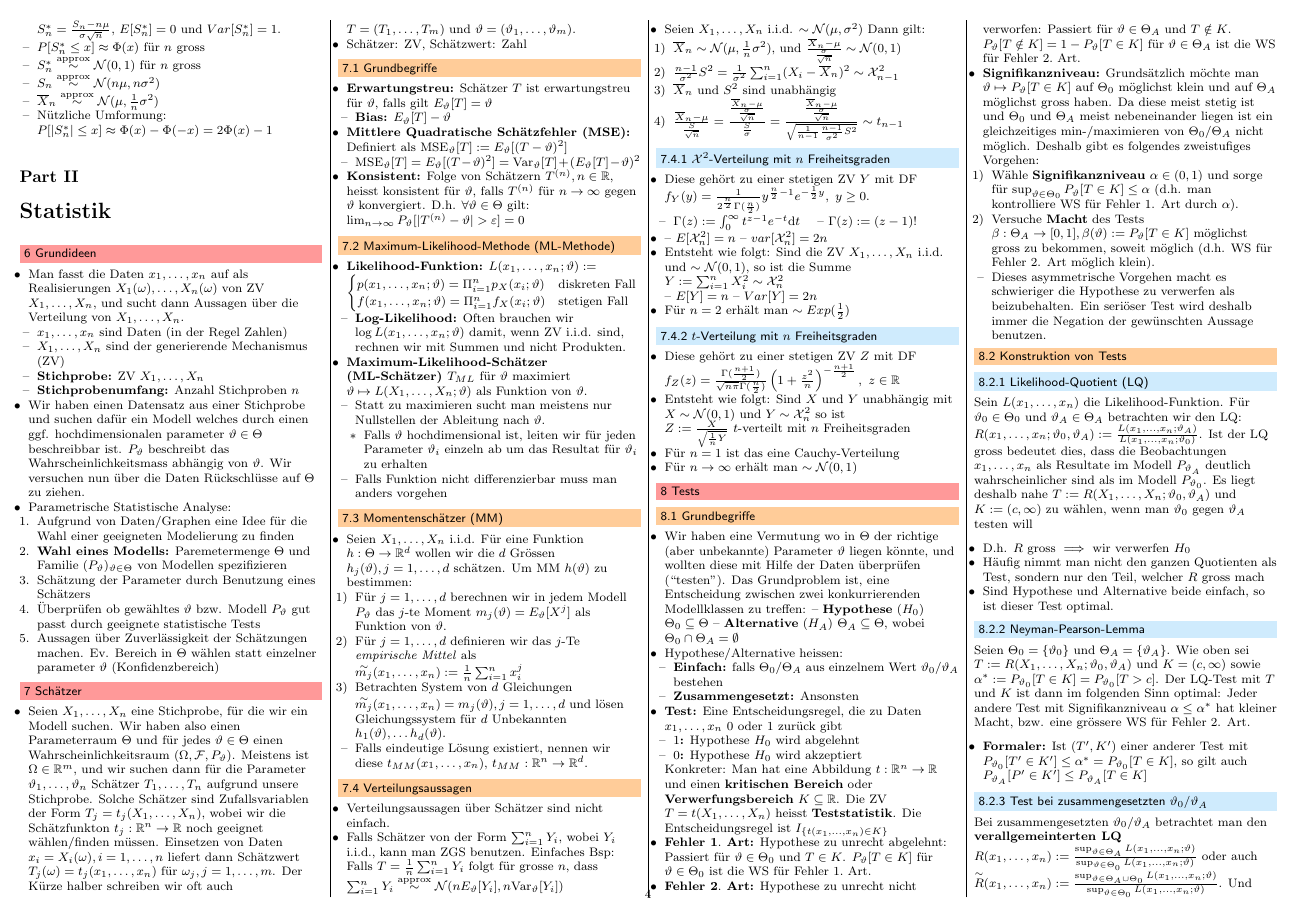
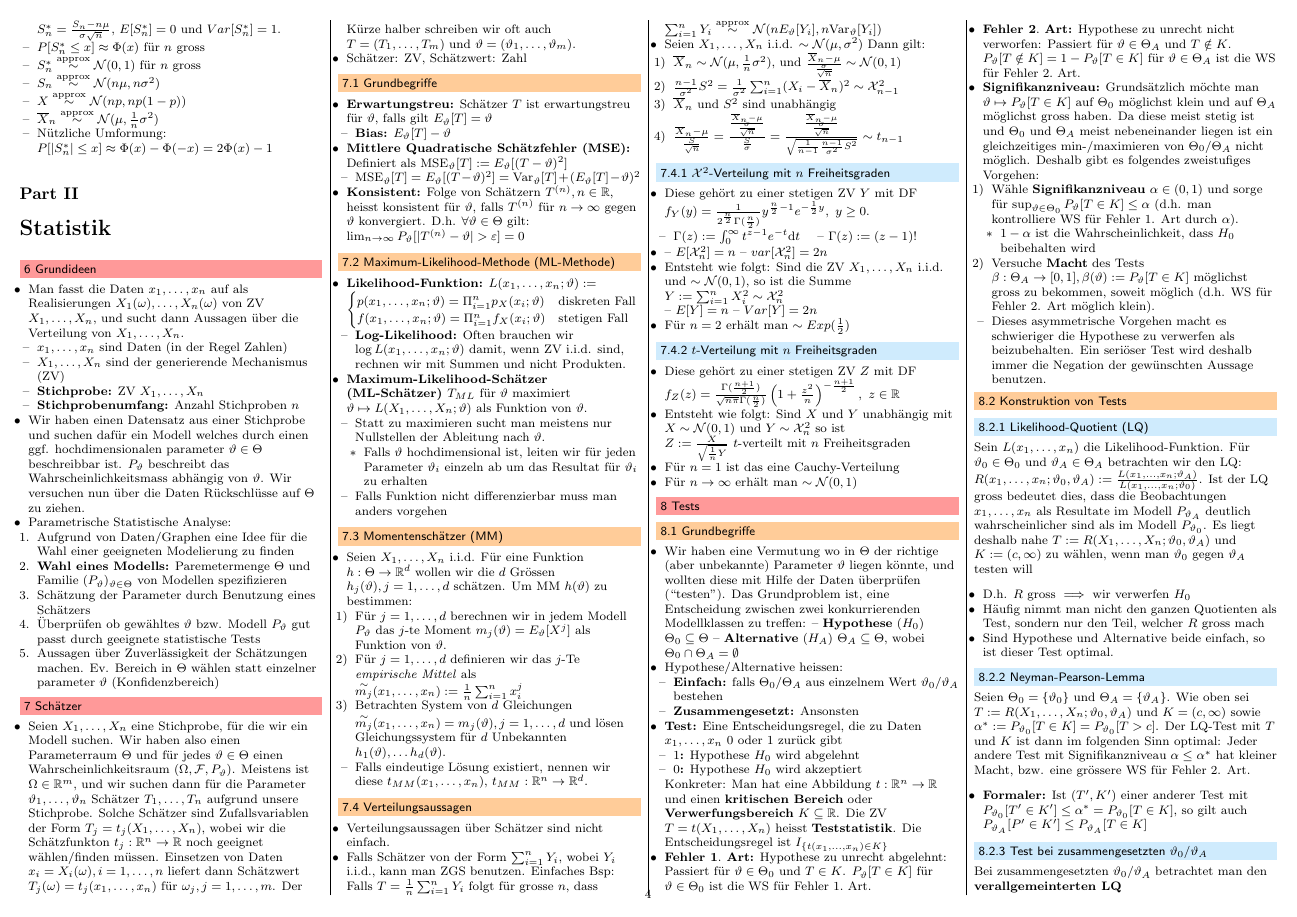
Before and after one commit to jcjgraf/ETH-Resources, a LaTeX document (main.tex, which reads 04.tex, 07.tex): page 4 of 5. Compiled offline with pdfLaTeX.

Commit message:
IMPROVE: Many minor things

```diff
--- a/04.tex
+++ b/04.tex
@@ -28,6 +28,7 @@
             \item $P[S_n^* \le x] \approx \Phi(x)$ für $n$ gross
             \item $S_n^* \overset{\text{approx}}{\sim} \mc{N}(0,1)$ für $n$ gross
             \item $S_n \overset{\text{approx}}{\sim} \mc{N}(n \mu, n \sigma^2)$
+            \item $X \overset{\text{approx}}{\sim} \mc{N}(np, np(1-p))$
             \item $\overline{X}_n \overset{\text{approx}}{\sim} \mc{N}(\mu, \frac{1}{n} \sigma^2)$
             \item Nützliche Umformung: $P[|S_n^*| \le x] \approx \Phi(x) - \Phi(-x) = 2 \Phi(x) - 1$
         \end{itemize}
--- a/07.tex
+++ b/07.tex
@@ -24,6 +24,9 @@
     \ides{Signifikanzniveau:} Grundsätzlich möchte man $\vartheta \mapsto P_\vartheta[T \in K]$ auf $\Theta_0$ möglichst klein und auf $\Theta_A$ möglichst gross haben. Da diese meist stetig ist und $\Theta_0$ und $\Theta_A$ meist nebeneinander liegen ist ein gleichzeitiges min-/maximieren von $\Theta_0/\Theta_A$ nicht möglich. Deshalb gibt es folgendes zweistufiges Vorgehen:
         \begin{itemize}
             \item[1)] Wähle \textbf{Signifikanzniveau} $\alpha \in (0, 1)$ und sorge für $\sup_{\vartheta \in \Theta_0} P_\vartheta[T \in K] \le \alpha$ (d.h. man kontrolliere WS für Fehler 1. Art durch $\alpha$).
+                \begin{itemize}
+                    \item $1 - \alpha$ ist die Wahrscheinlichkeit, dass $H_0$ beibehalten wird
+                \end{itemize}
             \item[2)] Versuche \textbf{Macht} des Tests $\beta: \Theta_A \to [0, 1], \beta(\vartheta) := P_\vartheta[T \in K]$ möglichst gross zu bekommen, soweit möglich (d.h. WS für Fehler 2. Art möglich klein).
             \item Dieses asymmetrische Vorgehen macht es schwieriger die Hypothese zu verwerfen als beizubehalten. Ein seriöser Test wird deshalb immer die Negation der gewünschten Aussage benutzen.
         \end{itemize}
```
Also changed, not shown: 03.tex (+2 -1 lines), 07.tex (2 more changed lines).
